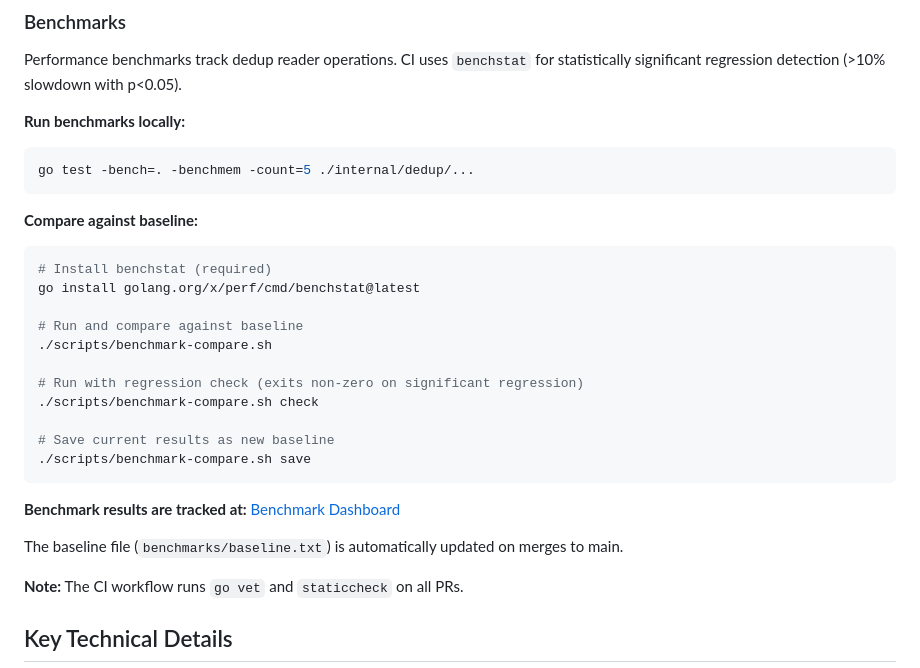
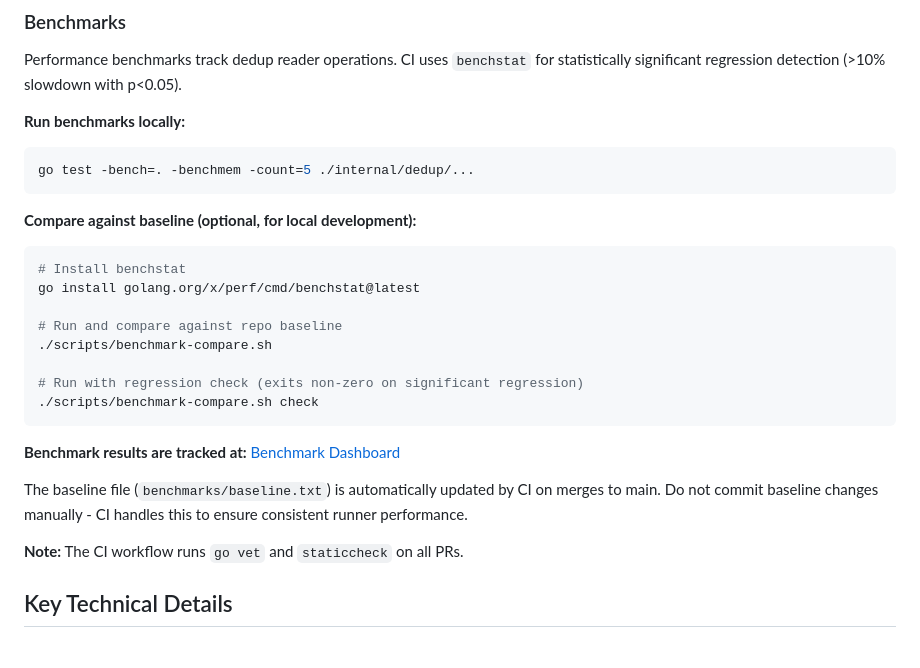
Before and after one commit to stuckj/mkvdup, a Markdown page: CONTRIBUTING.md, the part around the change. GitHub-like rendering.

Commit message:
Clarify benchmark baseline is auto-updated by CI
- Remove 'save' command from docs (not needed for normal workflow)
- Add note that users should not commit baseline changes manually
- Make local comparison section clearly optional

Co-Authored-By: Claude Opus 4.5 <noreply@anthropic.com>

````diff
--- a/CONTRIBUTING.md
+++ b/CONTRIBUTING.md
@@ -115,24 +115,22 @@ significant regression detection (>10% slowdown with p<0.05).
 go test -bench=. -benchmem -count=5 ./internal/dedup/...
 ```
 
-**Compare against baseline:**
+**Compare against baseline (optional, for local development):**
 ```bash
-# Install benchstat (required)
+# Install benchstat
 go install golang.org/x/perf/cmd/benchstat@latest
 
-# Run and compare against baseline
+# Run and compare against repo baseline
 ./scripts/benchmark-compare.sh
 
 # Run with regression check (exits non-zero on significant regression)
 ./scripts/benchmark-compare.sh check
-
-# Save current results as new baseline
-./scripts/benchmark-compare.sh save
 ```
 
 **Benchmark results are tracked at:** [Benchmark Dashboard](https://stuckj.github.io/mkvdup/benchmarks/)
 
-The baseline file (`benchmarks/baseline.txt`) is automatically updated on merges to main.
+The baseline file (`benchmarks/baseline.txt`) is automatically updated by CI on merges to main.
+Do not commit baseline changes manually - CI handles this to ensure consistent runner performance.
 
 **Note:** The CI workflow runs `go vet` and `staticcheck` on all PRs.
 
````
